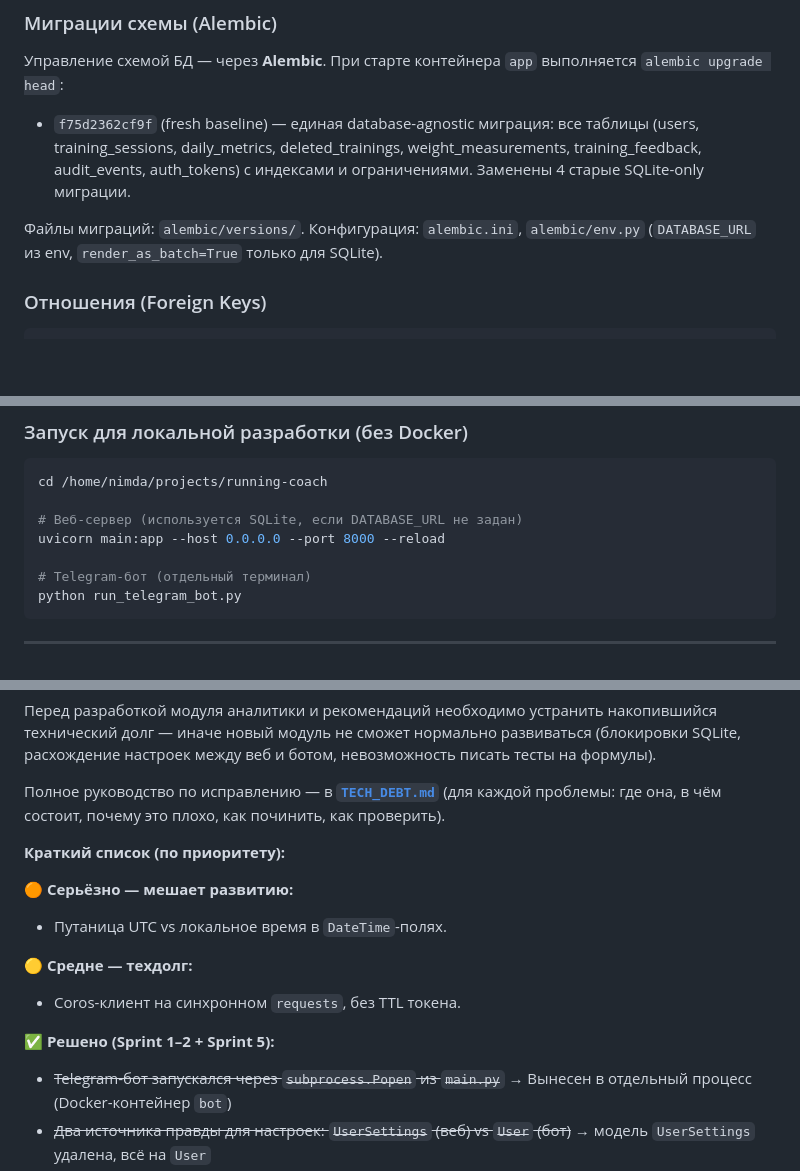
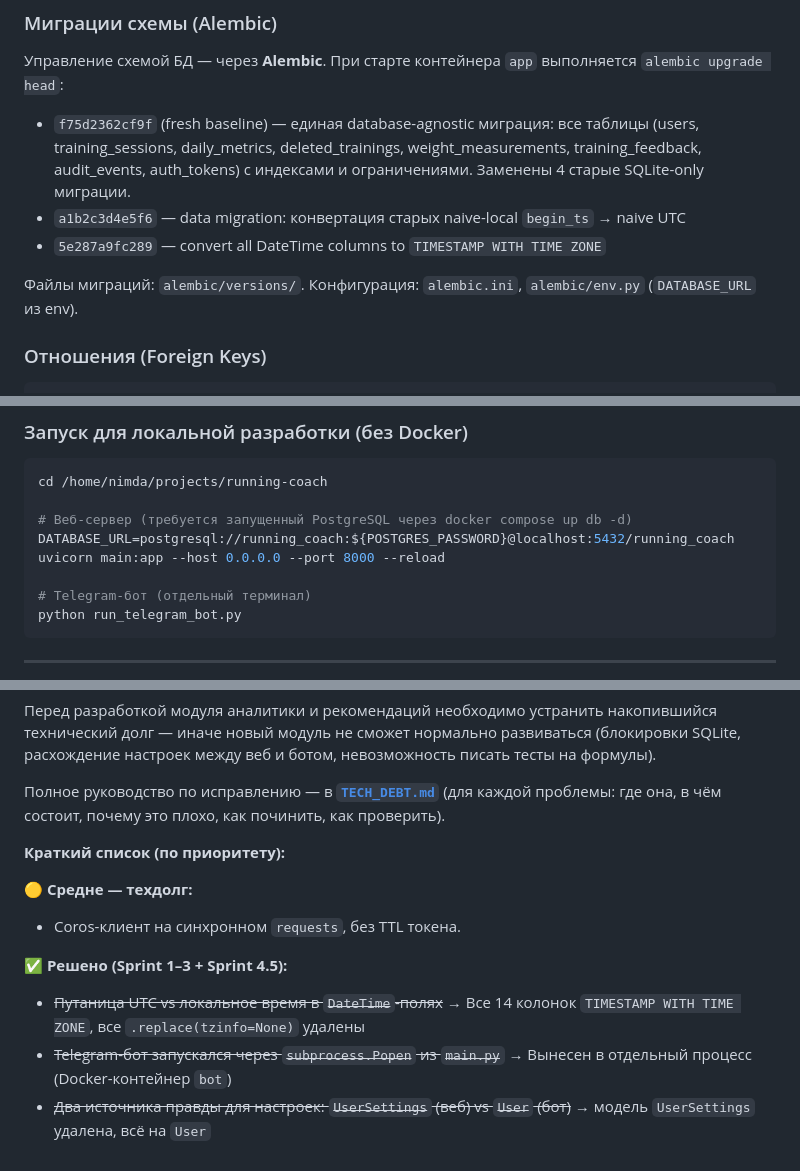
Before and after one commit to KhrenovSS/running-coach, a Markdown page: README.md, 3 parts joined by grey strips. Drawn GitHub-style; blank space fills up the shorter version.

````diff
--- a/README.md
+++ b/README.md
@@ -179,8 +179,10 @@ created_at DATETIME DEFAULT CURRENT_TIMESTAMP
 Управление схемой БД — через **Alembic**. При старте контейнера `app` выполняется `alembic upgrade head`:
 
 - `f75d2362cf9f` (fresh baseline) — единая database-agnostic миграция: все таблицы (users, training_sessions, daily_metrics, deleted_trainings, weight_measurements, training_feedback, audit_events, auth_tokens) с индексами и ограничениями. Заменены 4 старые SQLite-only миграции.
+- `a1b2c3d4e5f6` — data migration: конвертация старых naive-local `begin_ts` → naive UTC
+- `5e287a9fc289` — convert all DateTime columns to `TIMESTAMP WITH TIME ZONE`
 
-Файлы миграций: `alembic/versions/`. Конфигурация: `alembic.ini`, `alembic/env.py` (`DATABASE_URL` из env, `render_as_batch=True` только для SQLite).
+Файлы миграций: `alembic/versions/`. Конфигурация: `alembic.ini`, `alembic/env.py` (`DATABASE_URL` из env).
 
 ### Отношения (Foreign Keys)
 ```
@@ -428,8 +430,8 @@ volume: pgdata      uploads/ logs/      (нет volumes)
 ```bash
 cd /home/nimda/projects/running-coach
 
-# Веб-сервер (используется SQLite, если DATABASE_URL не задан)
-uvicorn main:app --host 0.0.0.0 --port 8000 --reload
+# Веб-сервер (требуется запущенный PostgreSQL через docker compose up db -d)
+DATABASE_URL=postgresql://running_coach:${POSTGRES_PASSWORD}@localhost:5432/running_coach uvicorn main:app --host 0.0.0.0 --port 8000 --reload
 
 # Telegram-бот (отдельный терминал)
 python run_telegram_bot.py
@@ -525,13 +527,11 @@ python run_telegram_bot.py
 
 **Краткий список (по приоритету):**
 
-🟠 **Серьёзно — мешает развитию:**
-- Путаница UTC vs локальное время в `DateTime`-полях.
-
 🟡 **Средне — техдолг:**
 - Coros-клиент на синхронном `requests`, без TTL токена.
 
-✅ **Решено (Sprint 1–2 + Sprint 5):**
+✅ **Решено (Sprint 1–3 + Sprint 4.5):**
+- ~~Путаница UTC vs локальное время в `DateTime`-полях~~ → Все 14 колонок `TIMESTAMP WITH TIME ZONE`, все `.replace(tzinfo=None)` удалены
 - ~~Telegram-бот запускался через `subprocess.Popen` из `main.py`~~ → Вынесен в отдельный процесс (Docker-контейнер `bot`)
 - ~~Два источника правды для настроек: `UserSettings` (веб) vs `User` (бот)~~ → модель `UserSettings` удалена, всё на `User`
 - ~~SQLite без WAL~~ → PostgreSQL 16 в Docker (SQLite — fallback для локальной разработки с WAL)
````
Also changed, not shown: other parts of README.md (+3 -3 lines), CHANGELOG.md (+20 -47 lines).
